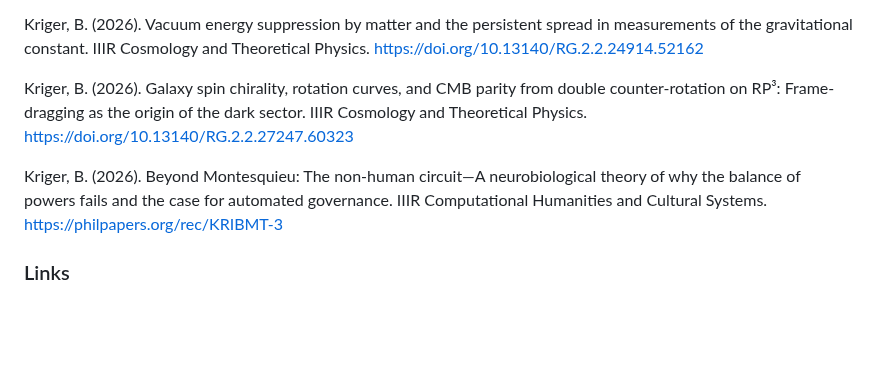
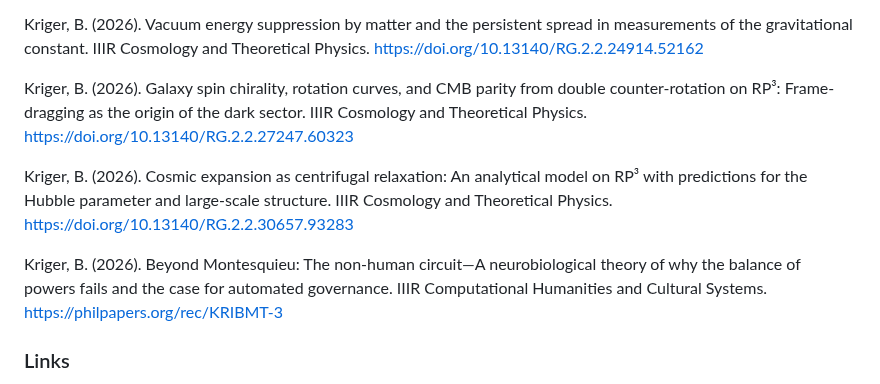
Before and after one commit to boriskriger/Publications, a Markdown page: README.md, the part around the change. Drawn GitHub-style; blank space fills up the shorter version.

Commit message:
Add new reference to cosmic expansion model

```diff
--- a/README.md
+++ b/README.md
@@ -412,7 +412,11 @@ Kriger, B. (2026). Cooperation as Attractor: A Multi-Level Formal Refutation of
 
  Kriger, B. (2026). Galaxy spin chirality, rotation curves, and CMB parity from double counter-rotation on RP³: Frame-dragging as the origin of the dark sector. IIIR Cosmology and Theoretical Physics. https://doi.org/10.13140/RG.2.2.27247.60323
 
+ Kriger, B. (2026). Cosmic expansion as centrifugal relaxation: An analytical model on RP³ with predictions for the Hubble parameter and large-scale structure. IIIR Cosmology and Theoretical Physics. https://doi.org/10.13140/RG.2.2.30657.93283
+
  Kriger, B. (2026). Beyond Montesquieu: The non-human circuit—A neurobiological theory of why the balance of powers fails and the case for automated governance. IIIR Computational Humanities and Cultural Systems. https://philpapers.org/rec/KRIBMT-3
+
+
 
 
 
```
